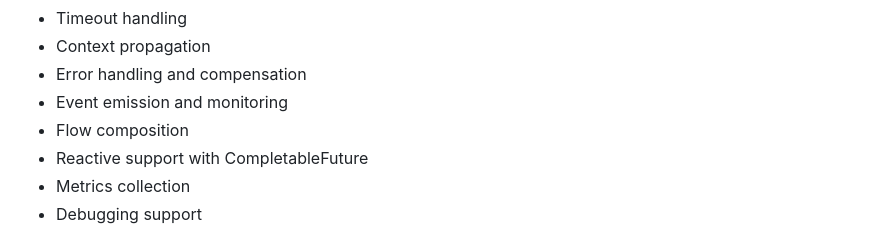
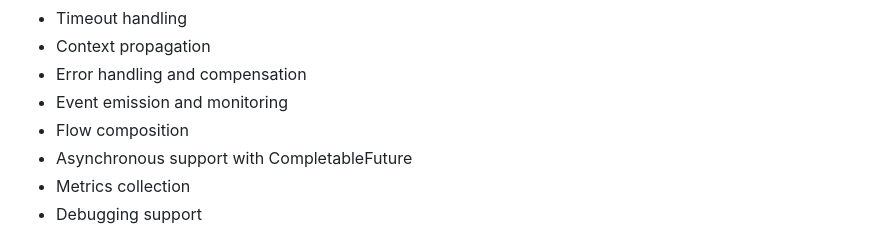
Before and after one commit to arash691/flow-dsl, a Markdown page: README.md, the part around the change. GitHub-like rendering.

```diff
--- a/README.md
+++ b/README.md
@@ -13,7 +13,7 @@ A lightweight, fluent Domain-Specific Language (DSL) for building type-safe, com
 - Error handling and compensation
 - Event emission and monitoring
 - Flow composition
-- Reactive support with CompletableFuture
+- Asynchronous support with CompletableFuture
 - Metrics collection
 - Debugging support
 
```
